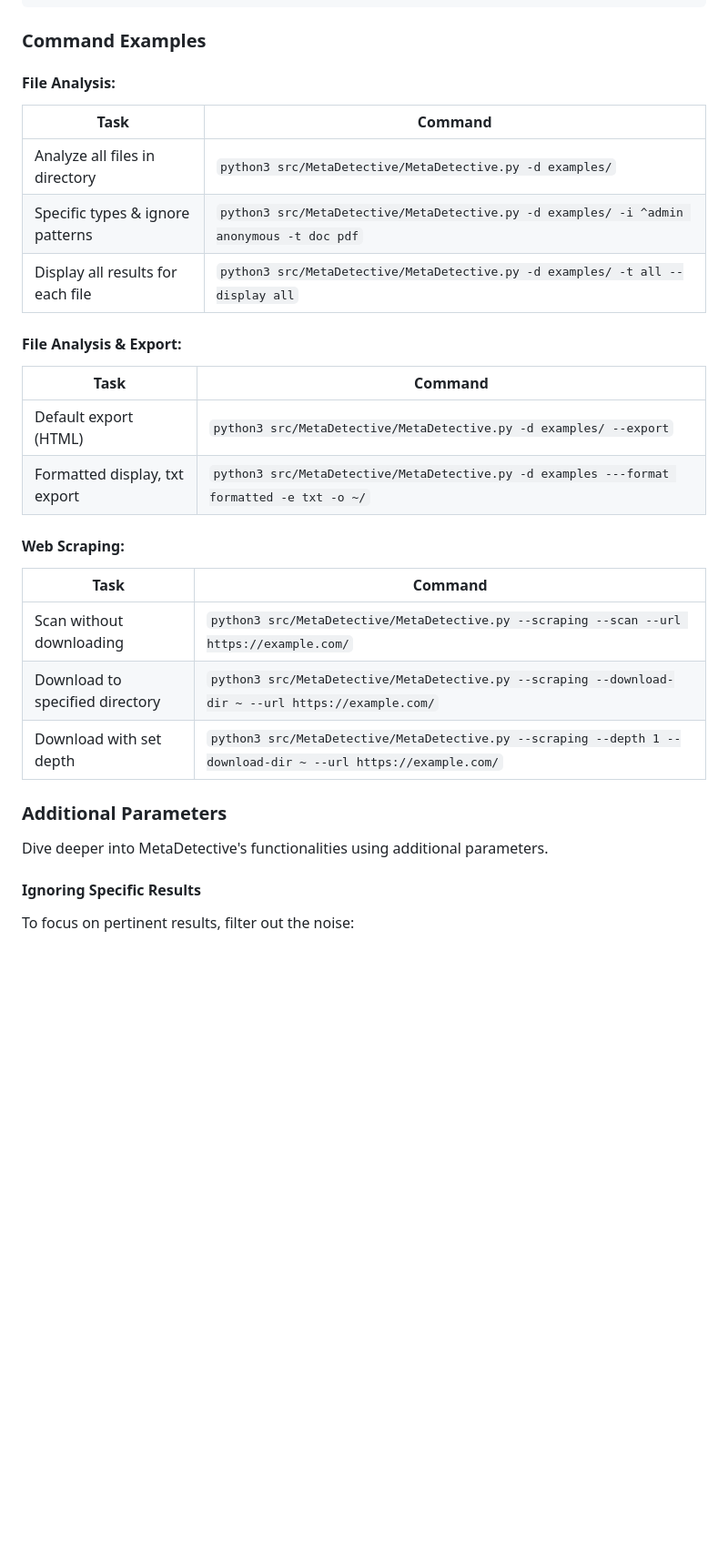
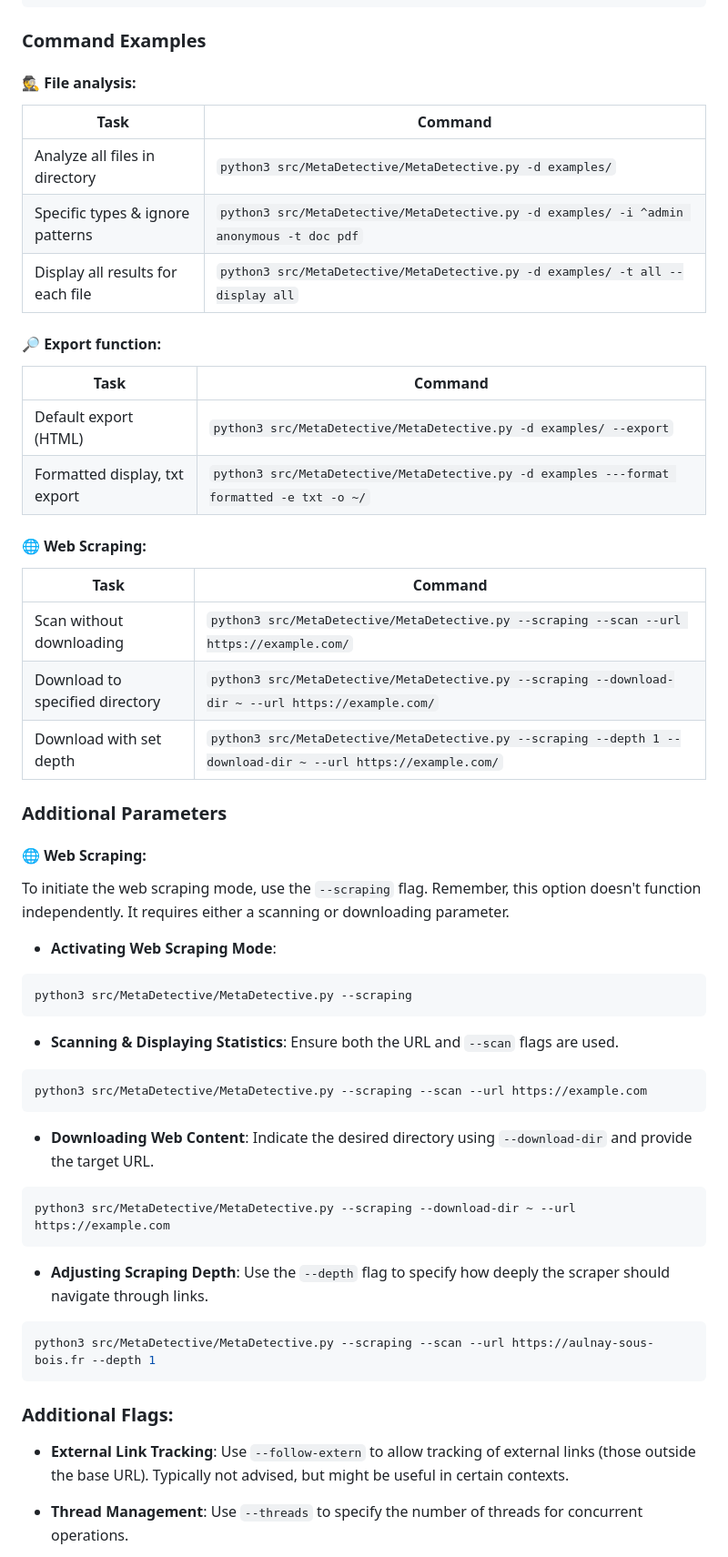
Before and after one commit to franckferman/MetaDetective, a Markdown page: README.md, the part around the change printed below. Shown: that part at 91% size. Rendered like a GitHub page; blank space fills up the shorter version.

````diff
--- a/README.md
+++ b/README.md
@@ -128,7 +140,7 @@ python3 src/MetaDetective/MetaDetective.py -h
 
 ### **Command Examples**
 
-#### File Analysis:
+#### 🕵️ File analysis:
 
 | Task | Command |
 | --- | --- |
@@ -136,14 +148,14 @@ python3 src/MetaDetective/MetaDetective.py -h
 | Specific types & ignore patterns | `python3 src/MetaDetective/MetaDetective.py -d examples/ -i ^admin anonymous -t doc pdf` |
 | Display all results for each file | `python3 src/MetaDetective/MetaDetective.py -d examples/ -t all --display all` |
 
-#### File Analysis & Export:
+#### 🔎 Export function:
 
 | Task | Command |
 | --- | --- |
 | Default export (HTML) | `python3 src/MetaDetective/MetaDetective.py -d examples/ --export` |
 | Formatted display, txt export | `python3 src/MetaDetective/MetaDetective.py -d examples ---format formatted -e txt -o ~/` |
 
-#### Web Scraping:
+#### 🌐 Web Scraping:
 
 | Task | Command |
 | --- | --- |
@@ -153,8 +165,38 @@ python3 src/MetaDetective/MetaDetective.py -h
 
 ### **Additional Parameters**
 
-Dive deeper into MetaDetective's functionalities using additional parameters.
+#### 🌐 Web Scraping:
 
-#### **Ignoring Specific Results**
+To initiate the web scraping mode, use the `--scraping` flag. Remember, this option doesn't function independently. It requires either a scanning or downloading parameter.
 
-To focus on pertinent results, filter out the noise:
+- **Activating Web Scraping Mode**:
+```bash
+python3 src/MetaDetective/MetaDetective.py --scraping
+```
+
+- **Scanning & Displaying Statistics**:
+Ensure both the URL and `--scan` flags are used.
+```bash
+python3 src/MetaDetective/MetaDetective.py --scraping --scan --url https://example.com
+```
+
+- **Downloading Web Content**:
+Indicate the desired directory using `--download-dir` and provide the target URL.
+```bash
+python3 src/MetaDetective/MetaDetective.py --scraping --download-dir ~ --url https://example.com
+```
+
+- **Adjusting Scraping Depth**:
+Use the `--depth` flag to specify how deeply the scraper should navigate through links.
+```bash
+python3 src/MetaDetective/MetaDetective.py --scraping --scan --url https://aulnay-sous-bois.fr --depth 1
+```
+
+### **Additional Flags**:
+
+- **External Link Tracking**:
+Use `--follow-extern` to allow tracking of external links (those outside the base URL). Typically not advised, but might be useful in certain contexts.
+
+- **Thread Management**:
+Use `--threads` to specify the number of threads for concurrent operations.
+
````
Also changed, not shown: other parts of README.md (+101 -47 lines).
